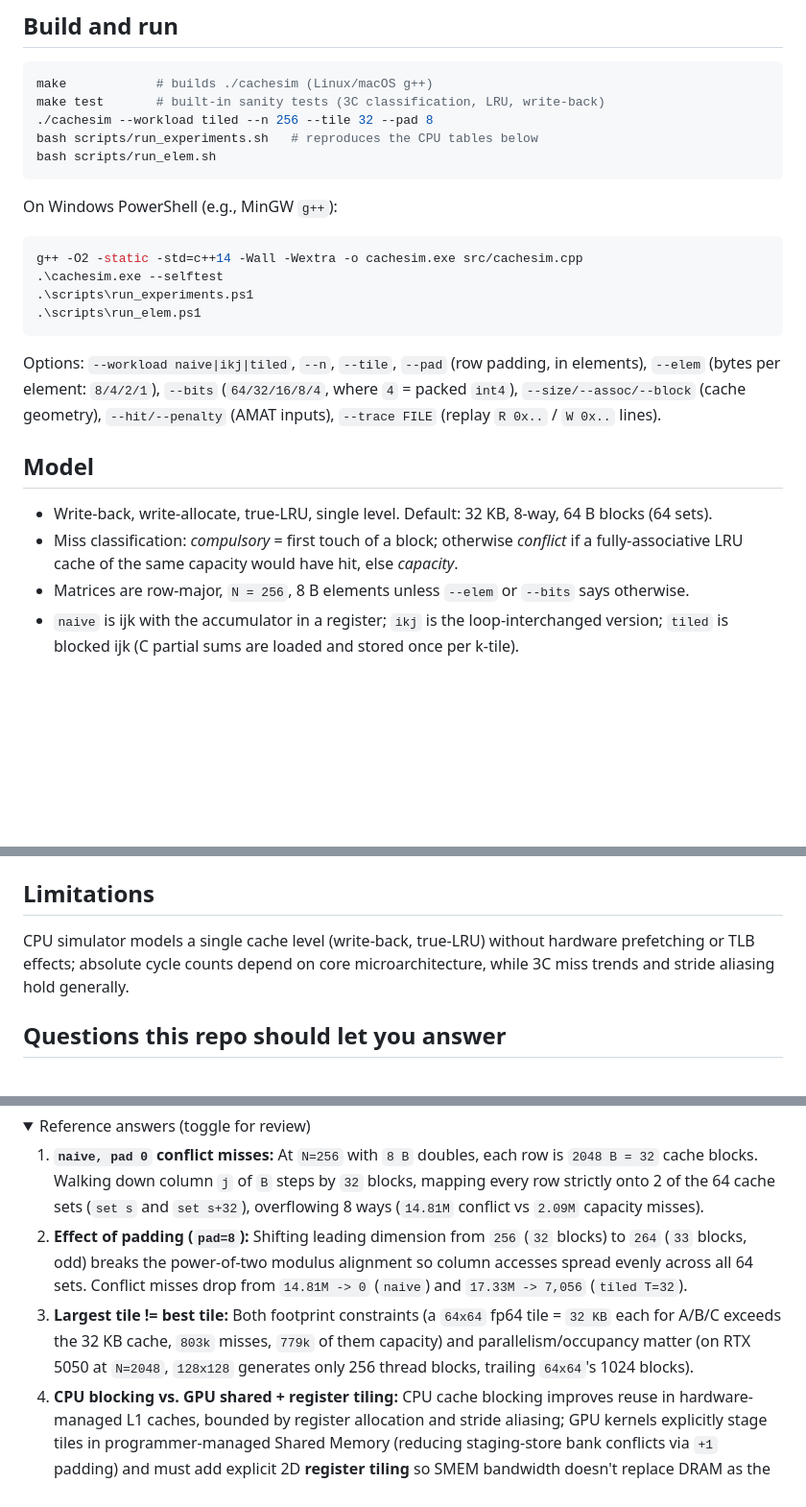
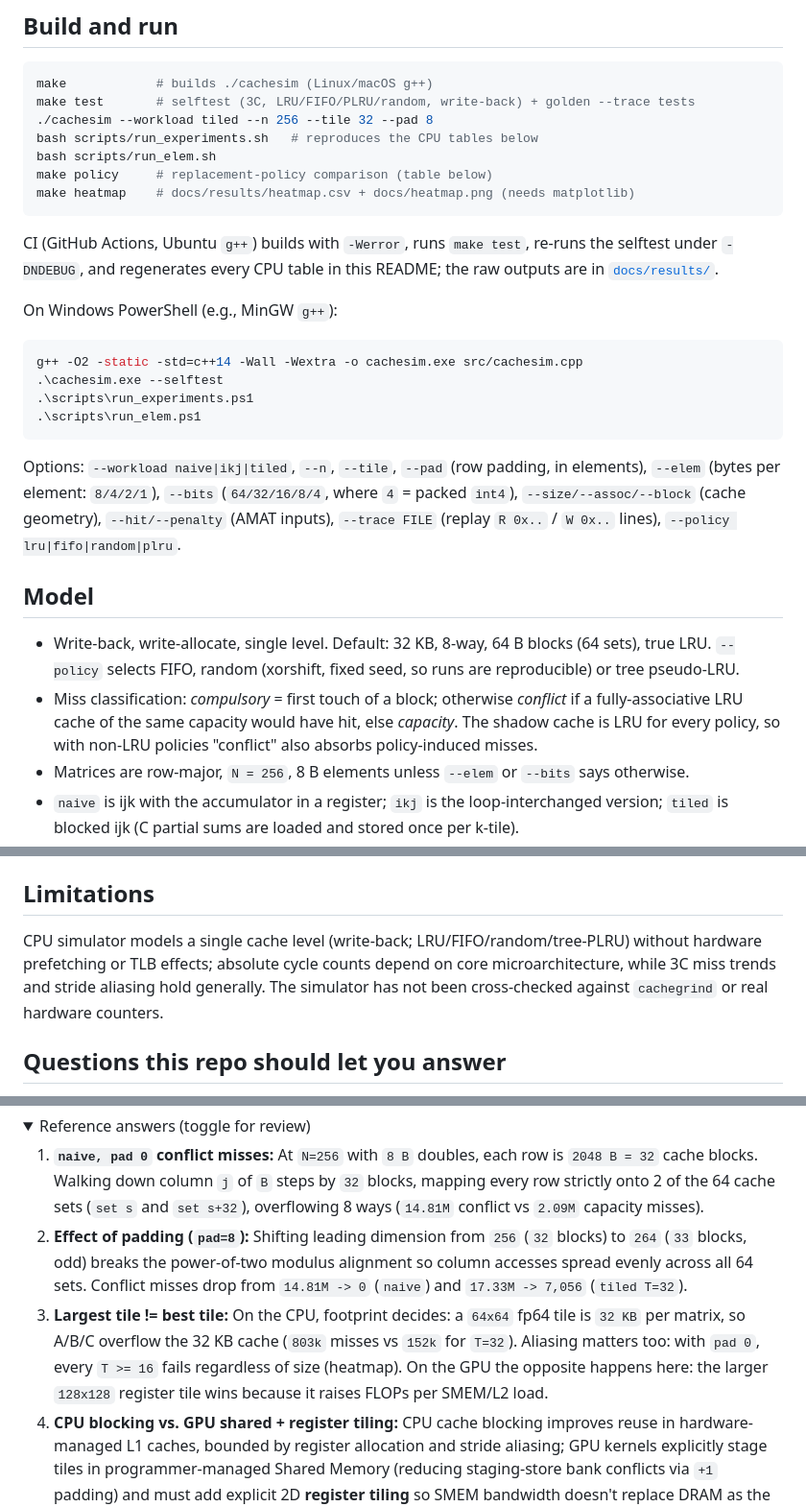
Before and after one commit to YeeDEA/cache-tiling-sim, a Markdown page: README.md, 3 parts joined by grey strips. Shown at 96% size. Drawn GitHub-style; folded sections open; blank space fills up the shorter version.

````diff
--- a/README.md
+++ b/README.md
@@ -13,11 +16,16 @@ benchmarked directly against **cuBLAS**.
 
 ```bash
 make            # builds ./cachesim (Linux/macOS g++)
-make test       # built-in sanity tests (3C classification, LRU, write-back)
+make test       # selftest (3C, LRU/FIFO/PLRU/random, write-back) + golden --trace tests
 ./cachesim --workload tiled --n 256 --tile 32 --pad 8
 bash scripts/run_experiments.sh   # reproduces the CPU tables below
 bash scripts/run_elem.sh
+make policy     # replacement-policy comparison (table below)
+make heatmap    # docs/results/heatmap.csv + docs/heatmap.png (needs matplotlib)
 ```
+
+CI (GitHub Actions, Ubuntu `g++`) builds with `-Werror`, runs `make test`, re-runs the selftest under
+`-DNDEBUG`, and regenerates every CPU table in this README; the raw outputs are in [`docs/results/`](docs/results/).
 
 On Windows PowerShell (e.g., MinGW `g++`):
 
@@ -31,13 +39,15 @@ g++ -O2 -static -std=c++14 -Wall -Wextra -o cachesim.exe src/cachesim.cpp
 Options: `--workload naive|ikj|tiled`, `--n`, `--tile`, `--pad` (row padding, in elements),
 `--elem` (bytes per element: `8/4/2/1`), `--bits` (`64/32/16/8/4`, where `4` = packed `int4`),
 `--size/--assoc/--block` (cache geometry), `--hit/--penalty` (AMAT inputs),
-`--trace FILE` (replay `R 0x..` / `W 0x..` lines).
+`--trace FILE` (replay `R 0x..` / `W 0x..` lines), `--policy lru|fifo|random|plru`.
 
 ## Model
 
-- Write-back, write-allocate, true-LRU, single level. Default: 32 KB, 8-way, 64 B blocks (64 sets).
+- Write-back, write-allocate, single level. Default: 32 KB, 8-way, 64 B blocks (64 sets), true LRU.
+  `--policy` selects FIFO, random (xorshift, fixed seed, so runs are reproducible) or tree pseudo-LRU.
 - Miss classification: *compulsory* = first touch of a block; otherwise *conflict* if a
-  fully-associative LRU cache of the same capacity would have hit, else *capacity*.
+  fully-associative LRU cache of the same capacity would have hit, else *capacity*. The shadow cache
+  is LRU for every policy, so with non-LRU policies "conflict" also absorbs policy-induced misses.
 - Matrices are row-major, `N = 256`, 8 B elements unless `--elem` or `--bits` says otherwise.
 - `naive` is ijk with the accumulator in a register; `ikj` is the loop-interchanged version;
   `tiled` is blocked ijk (C partial sums are loaded and stored once per k-tile).
@@ -152,7 +198,7 @@ See [docs/DEEP_DIVE.md](docs/DEEP_DIVE.md) for line-by-line code walkthroughs, s
 
 ## Limitations
 
-CPU simulator models a single cache level (write-back, true-LRU) without hardware prefetching or TLB effects; absolute cycle counts depend on core microarchitecture, while 3C miss trends and stride aliasing hold generally.
+CPU simulator models a single cache level (write-back; LRU/FIFO/random/tree-PLRU) without hardware prefetching or TLB effects; absolute cycle counts depend on core microarchitecture, while 3C miss trends and stride aliasing hold generally. The simulator has not been cross-checked against `cachegrind` or real hardware counters.
 
 ## Questions this repo should let you answer
 
@@ -167,7 +213,7 @@ CPU simulator models a single cache level (write-back, true-LRU) without hardwar
 
 1. **`naive, pad 0` conflict misses:** At `N=256` with `8 B` doubles, each row is `2048 B = 32` cache blocks. Walking down column `j` of `B` steps by `32` blocks, mapping every row strictly onto 2 of the 64 cache sets (`set s` and `set s+32`), overflowing 8 ways (`14.81M` conflict vs `2.09M` capacity misses).
 2. **Effect of padding (`pad=8`):** Shifting leading dimension from `256` (`32` blocks) to `264` (`33` blocks, odd) breaks the power-of-two modulus alignment so column accesses spread evenly across all 64 sets. Conflict misses drop from `14.81M -> 0` (`naive`) and `17.33M -> 7,056` (`tiled T=32`).
-3. **Largest tile != best tile:** Both footprint constraints (a `64x64` fp64 tile = `32 KB` each for A/B/C exceeds the 32 KB cache, `803k` misses, `779k` of them capacity) and parallelism/occupancy matter (on RTX 5050 at `N=2048`, `128x128` generates only 256 thread blocks, trailing `64x64`'s 1024 blocks).
+3. **Largest tile != best tile:** On the CPU, footprint decides: a `64x64` fp64 tile is `32 KB` per matrix, so A/B/C overflow the 32 KB cache (`803k` misses vs `152k` for `T=32`). Aliasing matters too: with `pad 0`, every `T >= 16` fails regardless of size (heatmap). On the GPU the opposite happens here: the larger `128x128` register tile wins because it raises FLOPs per SMEM/L2 load.
 4. **CPU blocking vs. GPU shared + register tiling:** CPU cache blocking improves reuse in hardware-managed L1 caches, bounded by register allocation and stride aliasing; GPU kernels explicitly stage tiles in programmer-managed Shared Memory (reducing staging-store bank conflicts via `+1` padding) and must add explicit 2D **register tiling** so SMEM bandwidth doesn't replace DRAM as the bottleneck.
 5. **Halving element width (`--elem` / `--bits`):** Halving bits per element halves a `T x T` tile's byte footprint, shifting the capacity cliff upward (`64x64` thrashes at 8 B `fp64` `2.36%` misses, fits cleanly at $\le$ 4 B `0.162% -> 0.043%` at `int8`, and hits `0.023%` at packed `int4`), analogous to how `Q8_0` / `Q4_K_M` quantization moves `Qwen3-4B` (`5.9 -> 57.8 tok/s`) and `Llama-3.1-8B` inside the 8 GB RTX 5050 ceiling in `quantcliff`. Also notice that padding must scale relative to cache-line size (8 elements = 64 B at `fp64`, vs. only 4 B at `int4`).
 
````
Also changed, not shown: other parts of README.md (+58 -19 lines), docs/DEEP_DIVE.md (+9 -3 lines), docs/results/cpu_experiments.md (added, +29 -0 lines), docs/results/policy.md (added, +23 -0 lines), docs/heatmap.png (added), 6 other files.
